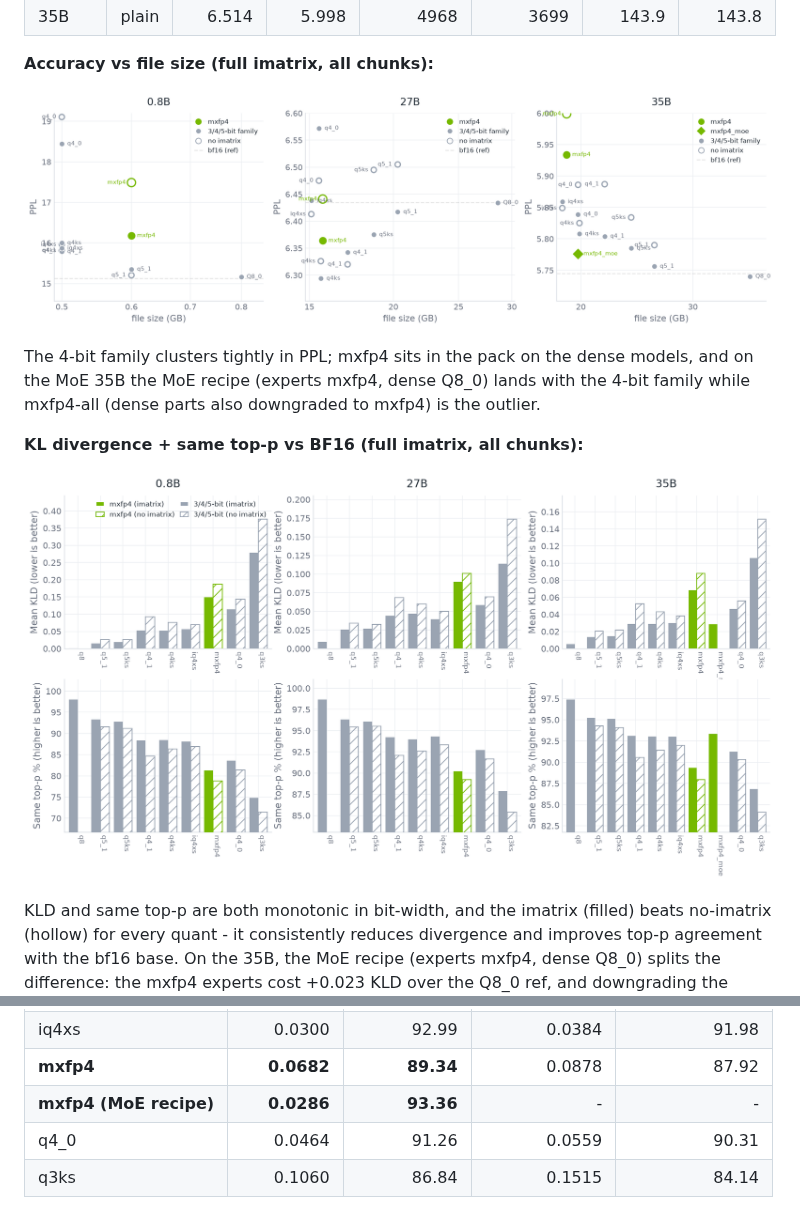
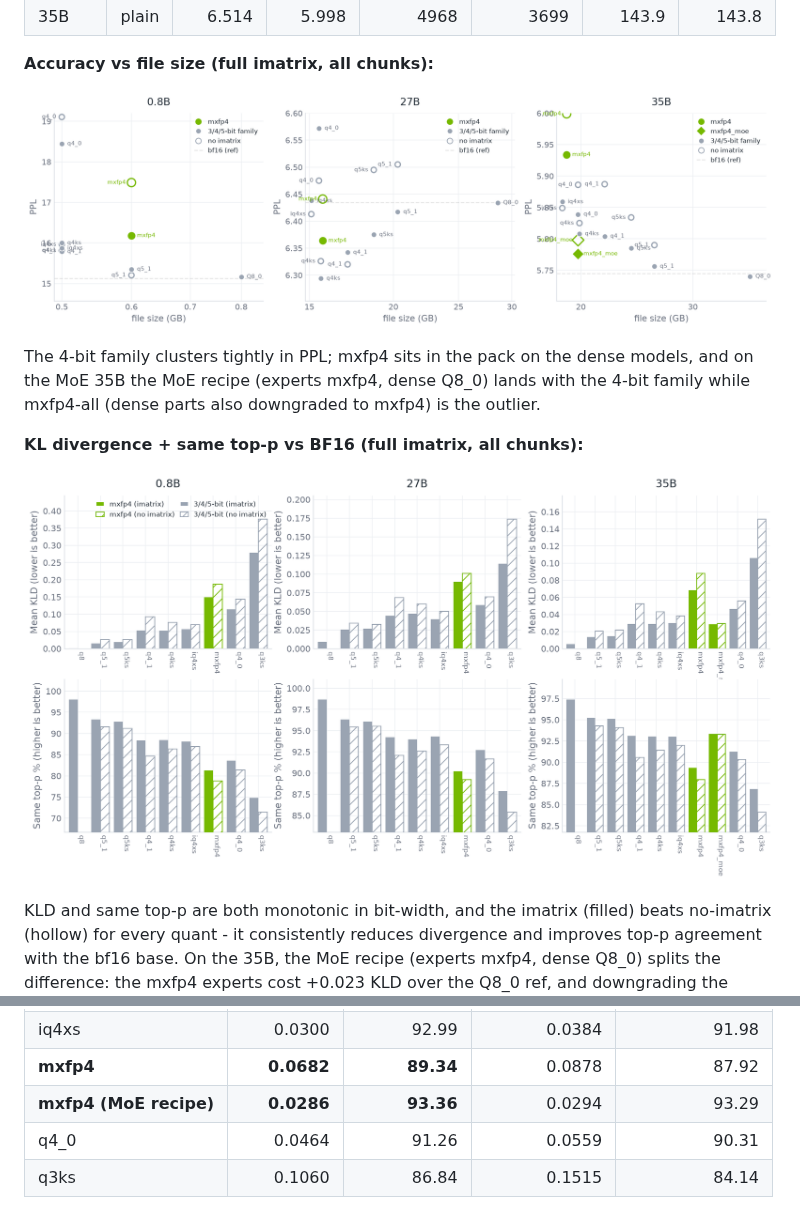
Before and after one commit to timothyeburke/mxfp4-pr-assets, a Markdown page: PR-body.md, 2 parts joined by grey strips. Drawn GitHub-style; pictures changed too: kl-top-p.png, ppl-vs-size.png; folded sections open.

Commit message:
Data: 35B mxfp4_moe no-imatrix KLD 0.0294 / top-p 93.29 / PPL 5.798 (72-chunk run vs bf16 base, CPU) - fills KL table + no-imx bars, PPL chart no-imx point
Assisted-by: pi

```diff
--- a/PR-body.md
+++ b/PR-body.md
@@ -131,7 +131,7 @@ pp4096 / tg128 pending re-measurement on the fresh files.
 | q4ks | 0.0291 | 93.07 | 0.0433 | 91.42 |
 | iq4xs | 0.0300 | 92.99 | 0.0384 | 91.98 |
 | **mxfp4** | **0.0682** | **89.34** | 0.0878 | 87.92 |
-| **mxfp4 (MoE recipe)** | **0.0286** | **93.36** | - | - |
+| **mxfp4 (MoE recipe)** | **0.0286** | **93.36** | 0.0294 | 93.29 |
 | q4_0 | 0.0464 | 91.26 | 0.0559 | 90.31 |
 | q3ks | 0.1060 | 86.84 | 0.1515 | 84.14 |
 </details>
```
Also changed, not shown: 1 other file.
